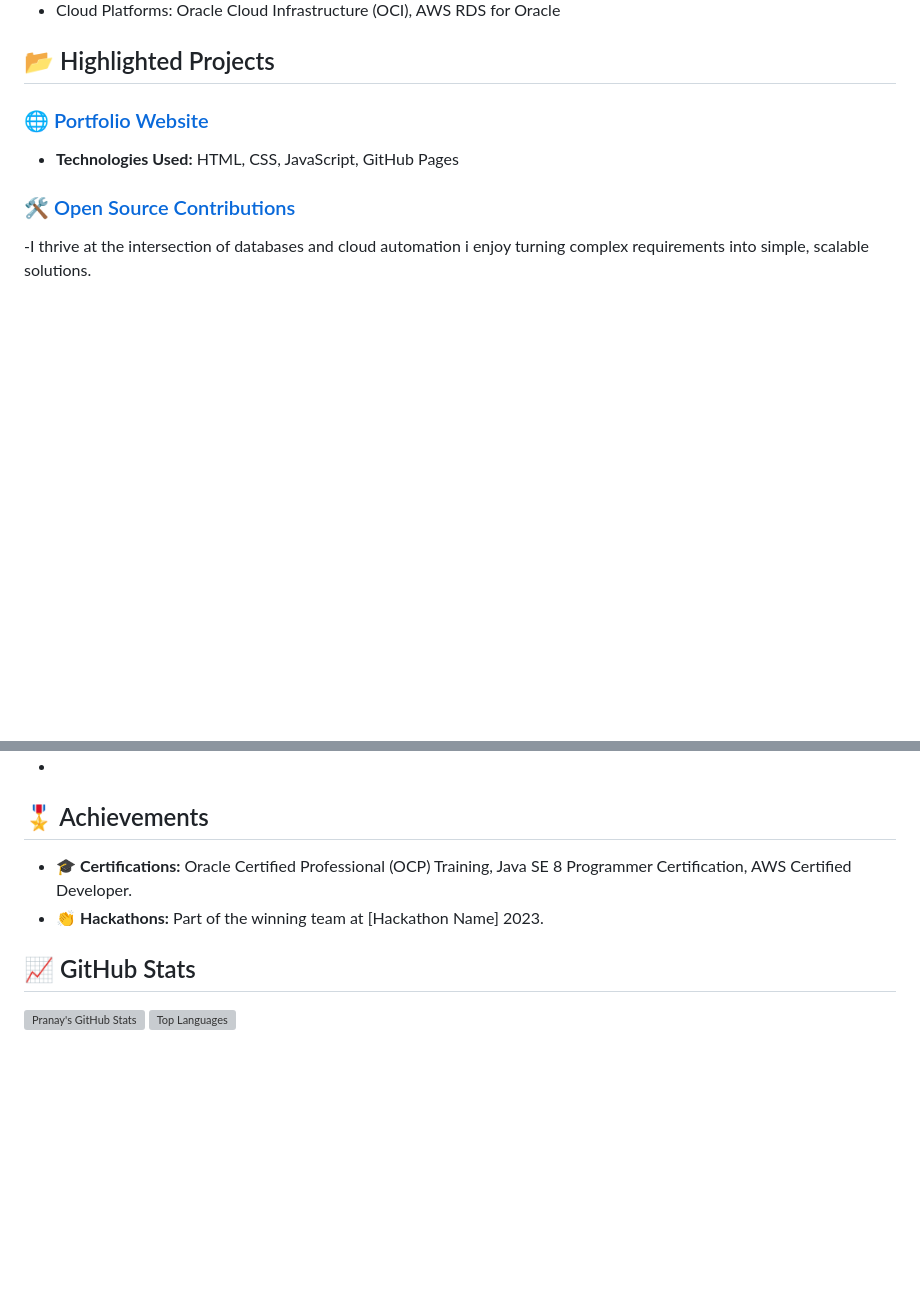
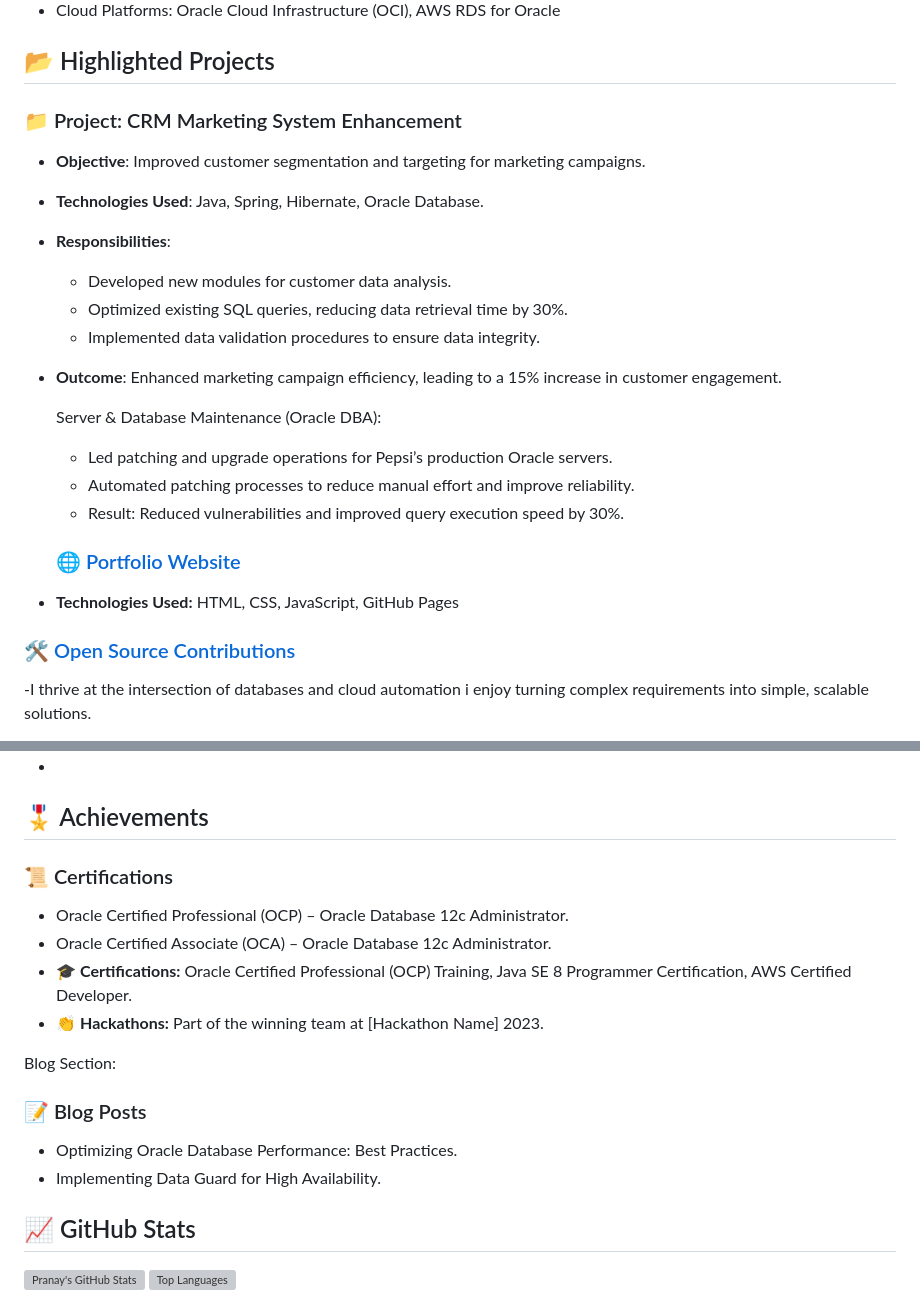
Before and after one commit to pranaynalimela/pranaynalimela.github.io, a Markdown page: README.md, 2 parts joined by grey strips. GitHub-like rendering; blank space fills up the shorter version; grey boxes are pictures that could not be loaded.

```diff
--- a/README.md
+++ b/README.md
@@ -34,7 +35,21 @@ I'm always open to collaborating on open-source projects, freelance work, or ful
 - Cloud Platforms: Oracle Cloud Infrastructure (OCI), AWS RDS for Oracle
 
 ## 📂 Highlighted Projects
-### 🌐 [Portfolio Website](https://pranaynalimela.github.io)
+### 📁 Project: CRM Marketing System Enhancement
+- **Objective**: Improved customer segmentation and targeting for marketing campaigns.
+- **Technologies Used**: Java, Spring, Hibernate, Oracle Database.
+- **Responsibilities**:
+  - Developed new modules for customer data analysis.
+  - Optimized existing SQL queries, reducing data retrieval time by 30%.
+  - Implemented data validation procedures to ensure data integrity.
+- **Outcome**: Enhanced marketing campaign efficiency, leading to a 15% increase in customer engagement.
+
+  Server & Database Maintenance (Oracle DBA):
+  - Led patching and upgrade operations for Pepsi’s production Oracle servers.
+  - Automated patching processes to reduce manual effort and improve reliability.
+  - Result: Reduced vulnerabilities and improved query execution speed by 30%.
+
+  ### 🌐 [Portfolio Website](https://pranaynalimela.github.io)
 - **Technologies Used:** HTML, CSS, JavaScript, GitHub Pages
 
 ### 🛠️ [Open Source Contributions](#)
@@ -47,8 +62,16 @@ I'm always open to collaborating on open-source projects, freelance work, or ful
 - **Technologies Used:** React.js, Node.js, MongoDB, Stripe API
 -
 ## 🎖️ Achievements
+### 📜 Certifications
+- Oracle Certified Professional (OCP) – Oracle Database 12c Administrator.
+- Oracle Certified Associate (OCA) – Oracle Database 12c Administrator.
 - 🎓 **Certifications:** Oracle Certified Professional (OCP) Training, Java SE 8 Programmer Certification, AWS Certified Developer.
 - 👏 **Hackathons:** Part of the winning team at [Hackathon Name] 2023.
+
+Blog Section:
+### 📝 Blog Posts
+- Optimizing Oracle Database Performance: Best Practices.
+- Implementing Data Guard for High Availability.
 
 ## 📈 GitHub Stats
 ![Pranay's GitHub Stats](https://github-readme-stats.vercel.app/api?username=pranaynalimela&show_icons=true&theme=radical)
```
Also changed, not shown: other parts of README.md (+2 -1 lines).
